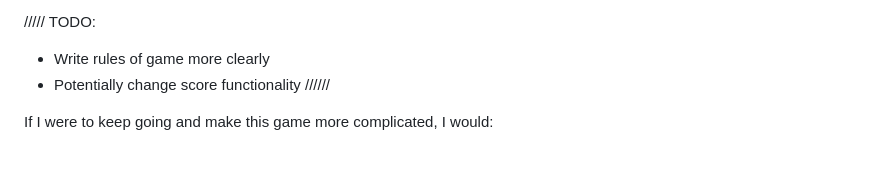
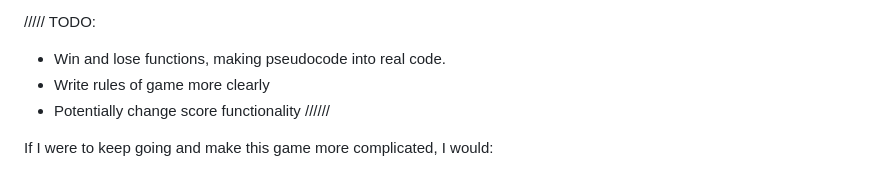
Before and after one commit to jones58/typespotting, a Markdown page: README.md, the part around the change. Drawn GitHub-style.

Commit message:
writing todos

```diff
--- a/README.md
+++ b/README.md
@@ -67,6 +67,8 @@
   - Giving them the most basic functionality. For example, I set click coordinates to anywhere, to test that clicking was triggering what i wanted to happen. This process gave me a lot of confidence and allowed me to write general code which i could dial in for different images and levels.
 
 ///// TODO:
+
+- Win and lose functions, making pseudocode into real code.
 - Write rules of game more clearly
 - Potentially change score functionality //////
 
```
